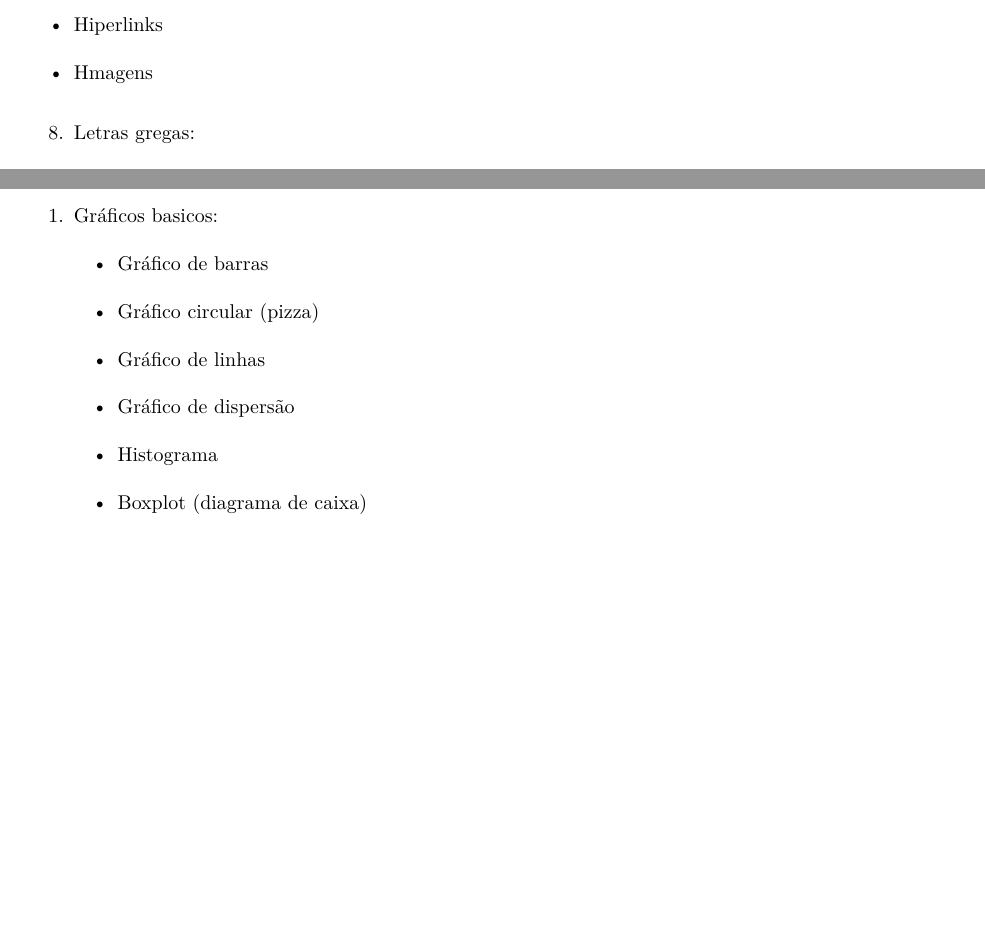
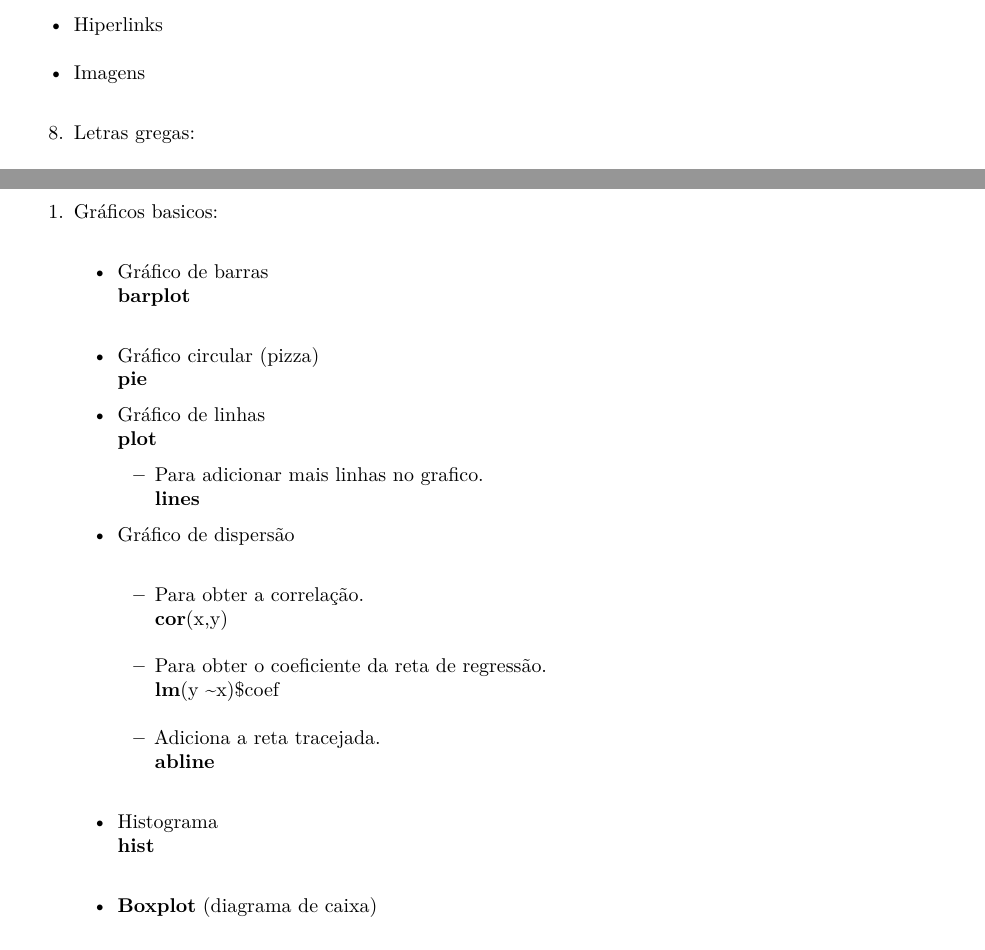
Before and after one commit to seperool/study_of_R, an R Markdown document (Readme.rmd): two parts of pages 4 and 9 of 11, joined at a grey line, cut so that both start at the same text, the shorter picture padded with empty space. The pictures show the output file Readme.pdf that the author committed with the source.

Commit message:
atualização 15/3/22

```diff
--- a/Readme.rmd
+++ b/Readme.rmd
@@ -3,14 +3,14 @@ title: "Readme.rmd"
 author: "Sergio Pedro R Oliveira"
 date: "`r Sys.Date()`"
 output:
-  github_document: default
-  md_document:
-    variant: markdown_github
-  word_document: default
   pdf_document: default
   odt_document: default
   html_document:
     df_print: paged
+  md_document:
+    variant: markdown_github
+  word_document: default
+  github_document: default
 ---
 
 # Objetivo
@@ -100,7 +100,7 @@ Editora: ALTA BOOKS EDITORA\
 6. Fontes:\
 7. Hiperlinks e imagens:\
   - Hiperlinks\
-  - Hmagens\
+  - Imagens\
 8. Letras gregas:\
 9. Fórmulas:\
 	- Subscritos e superescritos\
@@ -257,12 +257,31 @@ Editora: ALTA BOOKS EDITORA\
 ## Cap 7 - Gráficos basicos e pacote ggplot2\
 
   1. Gráficos basicos:\
+
       - Gráfico de barras\
+      **barplot**\
+
       - Gráfico circular (pizza)\
+      **pie**
+
       - Gráfico de linhas\
+      **plot**
+        - Para adicionar mais linhas no grafico.\
+        **lines**
+
       - Gráfico de dispersão\
+        - Para obter a correlação.\
+        **cor**(x,y)\
+        - Para obter o coeficiente da reta de regressão.\
+        **lm**(y ~x)$coef\
+        - Adiciona a reta tracejada.\
+        **abline**\
+
       - Histograma\
-      - Boxplot (diagrama de caixa)\
+      **hist**\
+
+      - **Boxplot** (diagrama de caixa)\
+
 
   2. Pacote **ggplot2**\
   Constroi diversos tipos de graficos a partir da mesma estrutura de componentes.\
```
Also changed, not shown: Readme.md, Readme.pdf, 2 other files.
